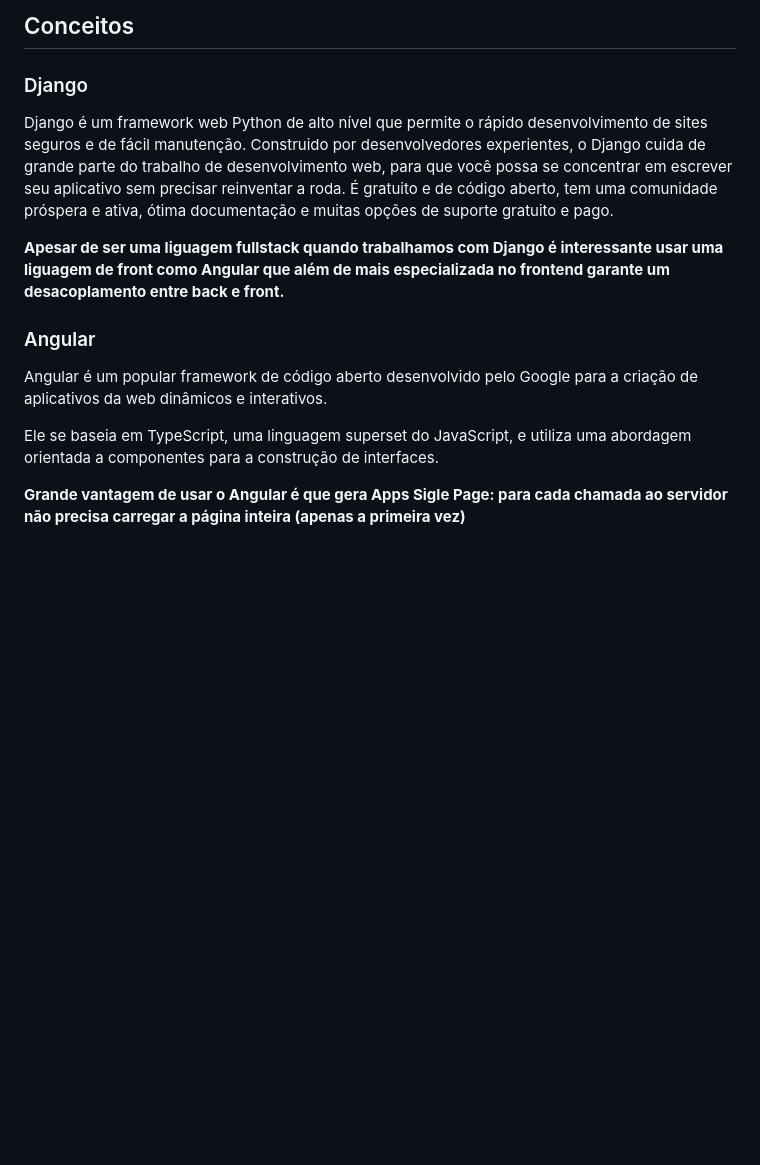
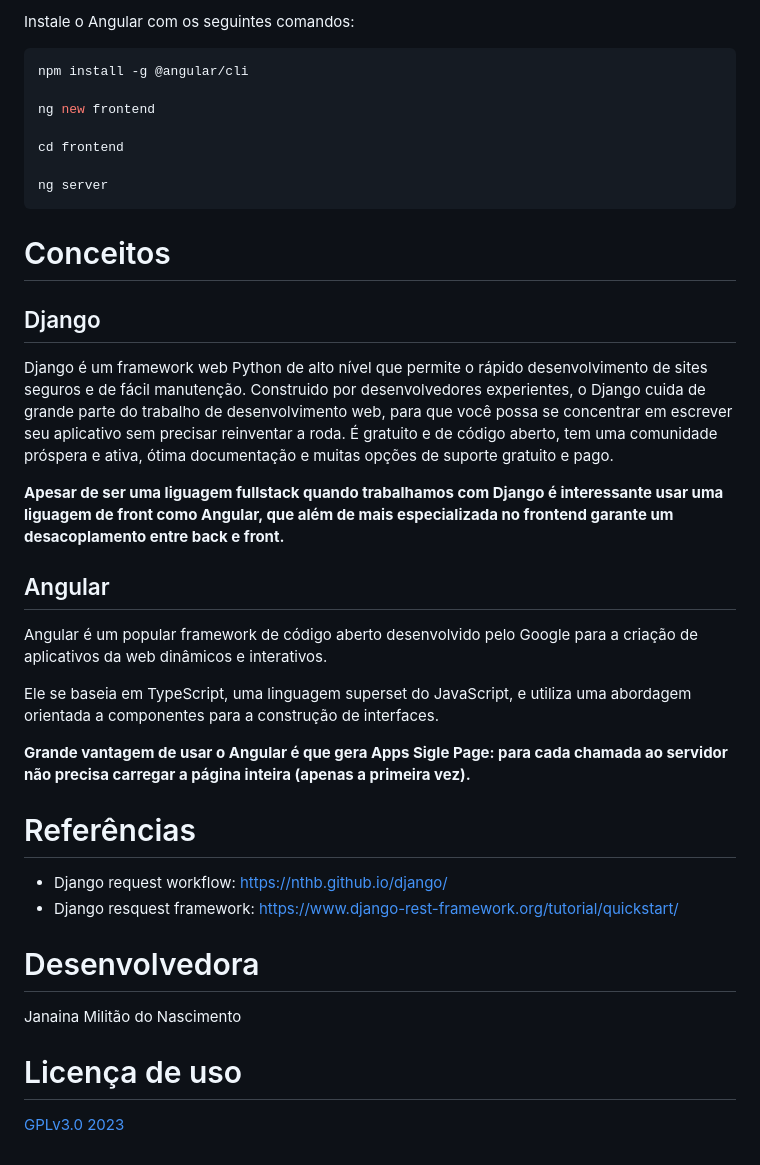
Before and after one commit to janainamilitao/desafiozap, a Markdown page: README.md, the part around one of its changes. Drawn GitHub-style; blank space fills up the shorter version.

````diff
--- a/README.md
+++ b/README.md
@@ -145,16 +176,44 @@ https://angular.io/cli
 
-## Conceitos
+Instale o Angular com os seguintes comandos:
 
-### Django
+```bash
+npm install -g @angular/cli
+
+ng new frontend
+
+cd frontend
+
+ng server
+```
+
+# Conceitos
+
+## Django
 
 Django é um framework web Python de alto nível que permite o rápido desenvolvimento de sites seguros e de fácil manutenção. Construido por desenvolvedores experientes, o Django cuida de grande parte do trabalho de desenvolvimento web, para que você possa se concentrar em escrever seu aplicativo sem precisar reinventar a roda. É gratuito e de código aberto, tem uma comunidade próspera e ativa, ótima documentação e muitas opções de suporte gratuito e pago.
 
-**Apesar de ser uma liguagem fullstack quando trabalhamos com Django é interessante usar uma liguagem de front como Angular que além de mais especializada no frontend garante um desacoplamento entre back e front.**
+**Apesar de ser uma liguagem fullstack quando trabalhamos com Django é interessante usar uma liguagem de front como Angular, que além de mais especializada no frontend garante um desacoplamento entre back e front.**
 
 
-### Angular
+## Angular
+
 Angular é um popular framework de código aberto desenvolvido pelo Google para a criação de aplicativos da web dinâmicos e interativos.
 
 Ele se baseia em TypeScript, uma linguagem superset do JavaScript, e utiliza uma abordagem orientada a componentes para a construção de interfaces.
 
-**Grande vantagem de usar o Angular é que gera Apps Sigle Page: para cada chamada ao servidor não precisa carregar a página inteira (apenas a primeira vez)**
+**Grande vantagem de usar o Angular é que gera Apps Sigle Page: para cada chamada ao servidor não precisa carregar a página inteira (apenas a primeira vez).**
+
+
+# Referências
+
+* Django request workflow: https://nthb.github.io/django/
+* Django resquest framework: https://www.django-rest-framework.org/tutorial/quickstart/
+
+
+# Desenvolvedora
+
+Janaina Militão do Nascimento
+
+# Licença de uso
+
+[GPLv3.0 2023](LICENSE)
````
Also changed, not shown: other parts of README.md (+129 -98 lines).
